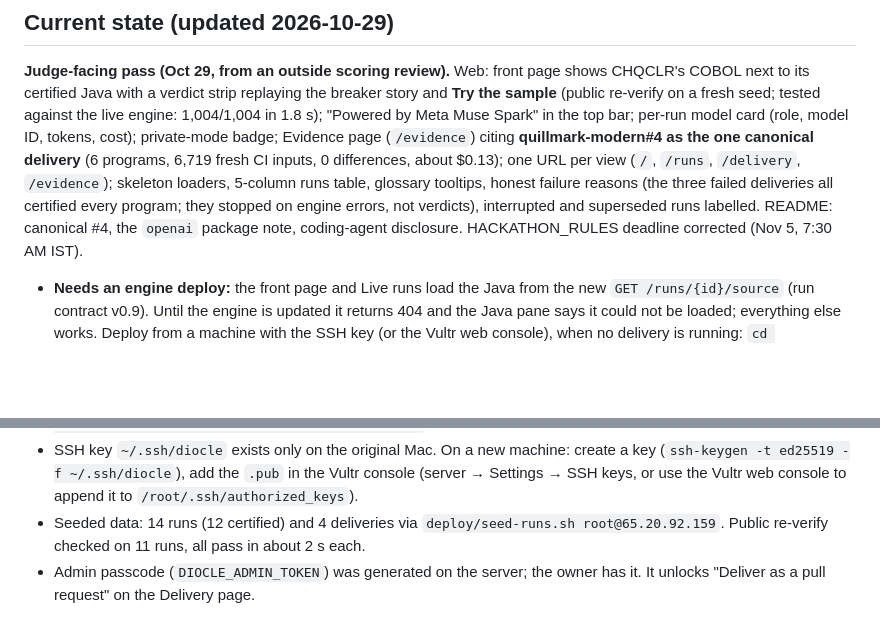
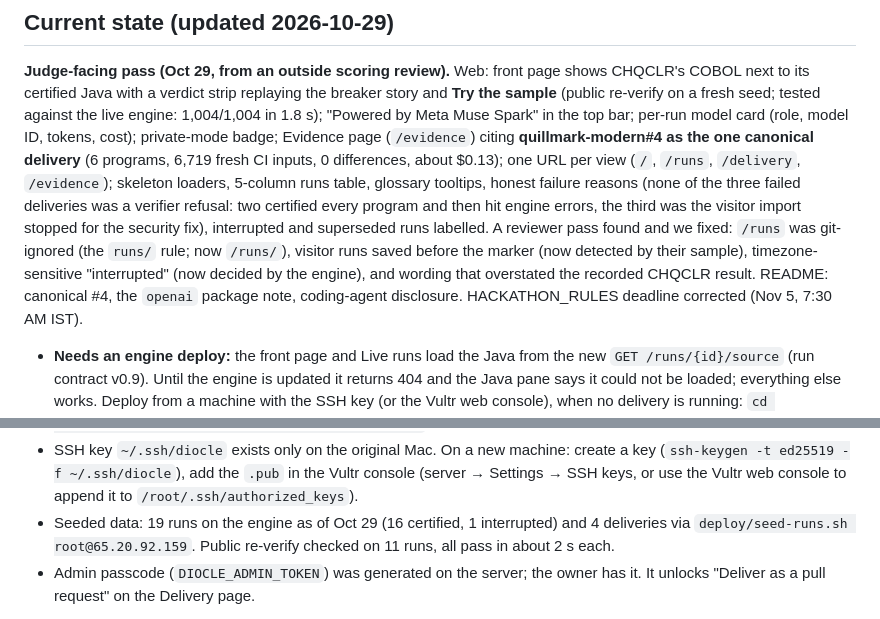
Before and after one commit to Nivetha200111/Diocle, a Markdown page: docs/HANDOFF.md, 2 parts joined by grey strips. GitHub-like rendering; blank space fills up the shorter version.

```diff
--- a/docs/HANDOFF.md
+++ b/docs/HANDOFF.md
@@ -12,8 +12,11 @@ seed; tested against the live engine: 1,004/1,004 in 1.8 s); "Powered by Meta Mu
 model card (role, model ID, tokens, cost); private-mode badge; Evidence page (`/evidence`) citing
 **quillmark-modern#4 as the one canonical delivery** (6 programs, 6,719 fresh CI inputs, 0 differences, about $0.13);
 one URL per view (`/`, `/runs`, `/delivery`, `/evidence`); skeleton loaders, 5-column runs table, glossary
-tooltips, honest failure reasons (the three failed deliveries all certified every program; they stopped on engine
-errors, not verdicts), interrupted and superseded runs labelled. README: canonical #4, the `openai` package note,
+tooltips, honest failure reasons (none of the three failed deliveries was a verifier refusal: two certified every
+program and then hit engine errors, the third was the visitor import stopped for the security fix), interrupted and
+superseded runs labelled. A reviewer pass found and we fixed: `/runs` was git-ignored (the `runs/` rule; now
+`/runs/`), visitor runs saved before the marker (now detected by their sample), timezone-sensitive "interrupted"
+(now decided by the engine), and wording that overstated the recorded CHQCLR result. README: canonical #4, the `openai` package note,
 coding-agent disclosure. HACKATHON_RULES deadline corrected (Nov 5, 7:30 AM IST).
 - **Needs an engine deploy:** the front page and Live runs load the Java from the new `GET /runs/{id}/source`
   (run contract v0.9). Until the engine is updated it returns 404 and the Java pane says it could not be loaded;
@@ -40,7 +43,7 @@ means and does not"). Meta Global AI Developer Hackathon, Indie track, submit by
 - SSH key `~/.ssh/diocle` exists only on the original Mac. On a new machine: create a key
   (`ssh-keygen -t ed25519 -f ~/.ssh/diocle`), add the `.pub` in the Vultr console (server → Settings → SSH keys,
   or use the Vultr web console to append it to `/root/.ssh/authorized_keys`).
-- Seeded data: 14 runs (12 certified) and 4 deliveries via `deploy/seed-runs.sh root@65.20.92.159`. Public
+- Seeded data: 19 runs on the engine as of Oct 29 (16 certified, 1 interrupted) and 4 deliveries via `deploy/seed-runs.sh root@65.20.92.159`. Public
   re-verify checked on 11 runs, all pass in about 2 s each.
 - Admin passcode (`DIOCLE_ADMIN_TOKEN`) was generated on the server; the owner has it. It unlocks
   "Deliver as a pull request" on the Delivery page.
```
Also changed, not shown: README.md (+3 -2 lines).
